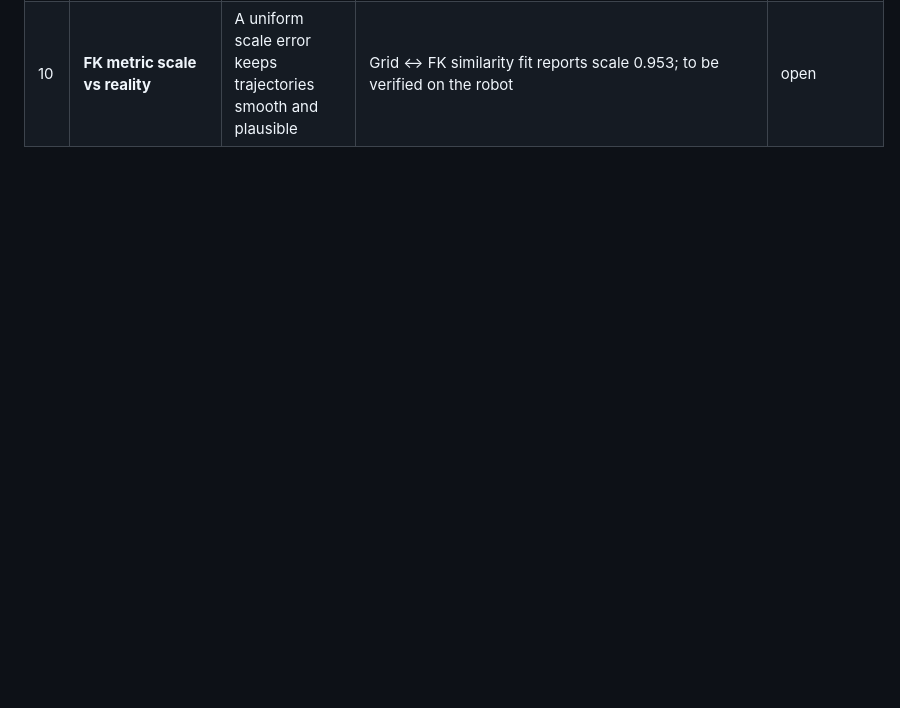
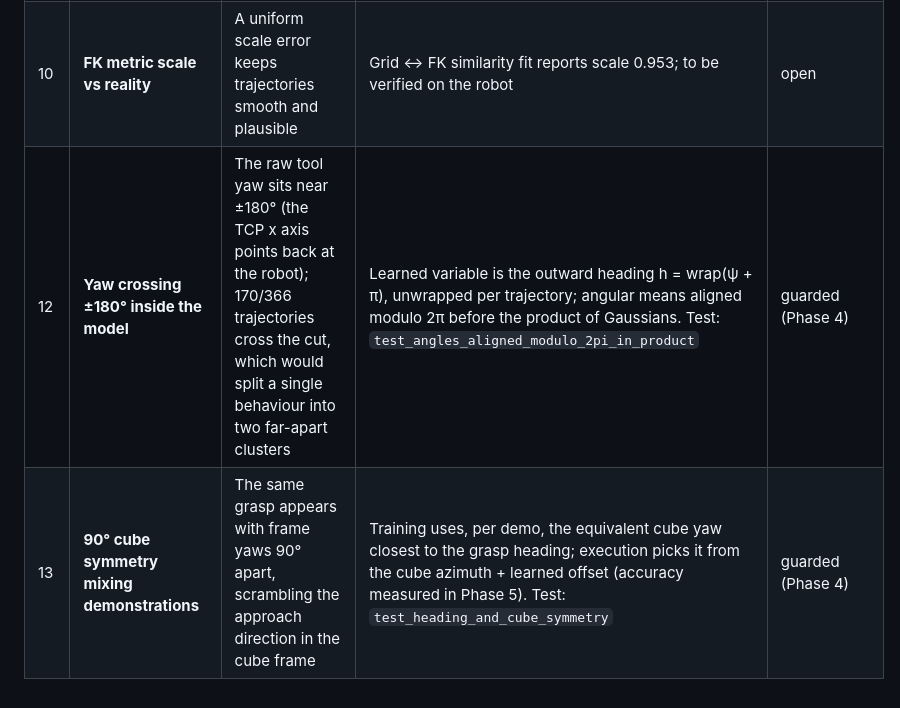
Before and after one commit to LSDC-FISICC/SO101-ARM-TP-GMM, a Markdown page: docs/silent_failures.md, the part around the change. Drawn GitHub-style; blank space fills up the shorter version.

```diff
--- a/docs/silent_failures.md
+++ b/docs/silent_failures.md
@@ -19,3 +19,5 @@ Failures that do not crash but corrupt results. Each entry: symptom, how it is d
 | 9 | **Camera pose over-trusted** | Lens position/tilt look precise but are poorly determined from a near-overhead planar fit | Bootstrap CIs (dataset_report §6); metric grid calibration with principal-point/height sensitivity table (camera_calibration.md) | documented |
 | 11 | **Free redundant DOF in IK** (5 joints, position + yaw) | The TCP path is exact but the posture drifts (up to ~70° per joint vs the demonstration) or reaches configurations where the yaw is undefined | Soft approach-pitch target + task-priority polish; yaw-observability check in the success test; tests recover recorded joints when given the demonstrated pitch | guarded (Phase 1) |
 | 10 | **FK metric scale vs reality** | A uniform scale error keeps trajectories smooth and plausible | Grid ↔ FK similarity fit reports scale 0.953; to be verified on the robot | open |
+| 12 | **Yaw crossing ±180° inside the model** | The raw tool yaw sits near ±180° (the TCP x axis points back at the robot); 170/366 trajectories cross the cut, which would split a single behaviour into two far-apart clusters | Learned variable is the outward heading h = wrap(ψ + π), unwrapped per trajectory; angular means aligned modulo 2π before the product of Gaussians. Test: `test_angles_aligned_modulo_2pi_in_product` | guarded (Phase 4) |
+| 13 | **90° cube symmetry mixing demonstrations** | The same grasp appears with frame yaws 90° apart, scrambling the approach direction in the cube frame | Training uses, per demo, the equivalent cube yaw closest to the grasp heading; execution picks it from the cube azimuth + learned offset (accuracy measured in Phase 5). Test: `test_heading_and_cube_symmetry` | guarded (Phase 4) |
```
Also changed, not shown: README.md (+10 -2 lines), docs/tpgmm_report.md (added, +38 -0 lines), docs/figures/tpgmm_bic.png (added), docs/figures/tpgmm_components.png (added), docs/figures/tpgmm_reproductions.png (added), 9 other files.
